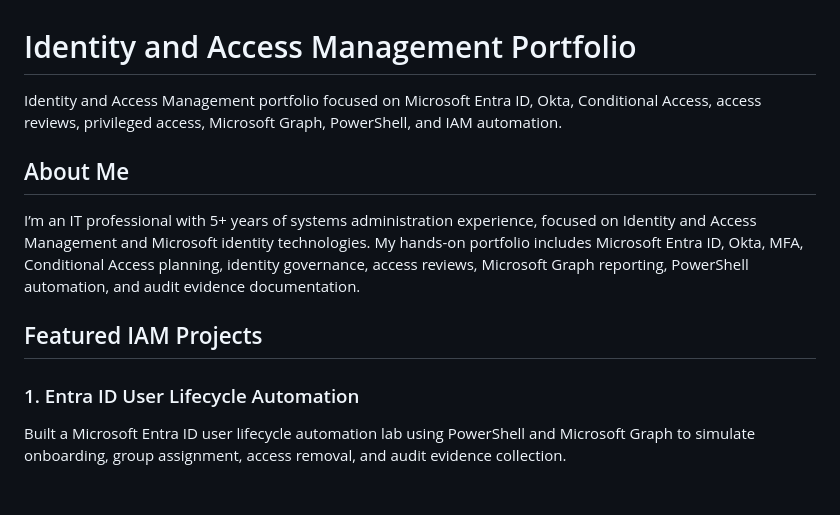
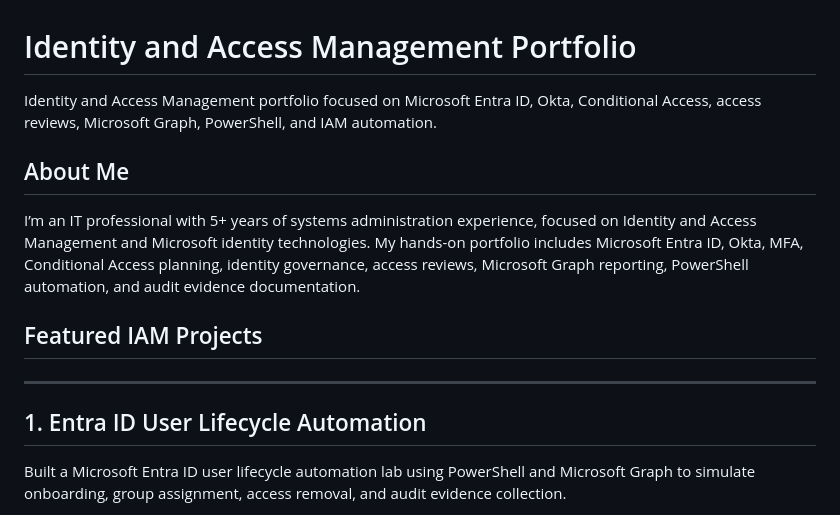
Before and after one commit to NTjhung/ntjhung.github.io, a Markdown page: index.md, the part around one of its changes. Drawn GitHub-style; blank space fills up the shorter version.

Commit message:
Update section headers and links in index.md

```diff
--- a/index.md
+++ b/index.md
@@ -1,6 +1,6 @@
 # Identity and Access Management Portfolio
 
-Identity and Access Management portfolio focused on Microsoft Entra ID, Okta, Conditional Access, access reviews, privileged access, Microsoft Graph, PowerShell, and IAM automation.
+Identity and Access Management portfolio focused on Microsoft Entra ID, Okta, Conditional Access, access reviews, Microsoft Graph, PowerShell, and IAM automation.
 
 ## About Me
 
@@ -8,7 +8,9 @@ I’m an IT professional with 5+ years of systems administration experience, foc
 
 ## Featured IAM Projects
 
-### 1. Entra ID User Lifecycle Automation
+---
+
+## 1. Entra ID User Lifecycle Automation
 
 Built a Microsoft Entra ID user lifecycle automation lab using PowerShell and Microsoft Graph to simulate onboarding, group assignment, access removal, and audit evidence collection.
 
```
Also changed, not shown: other parts of index.md (+19 -9 lines).
